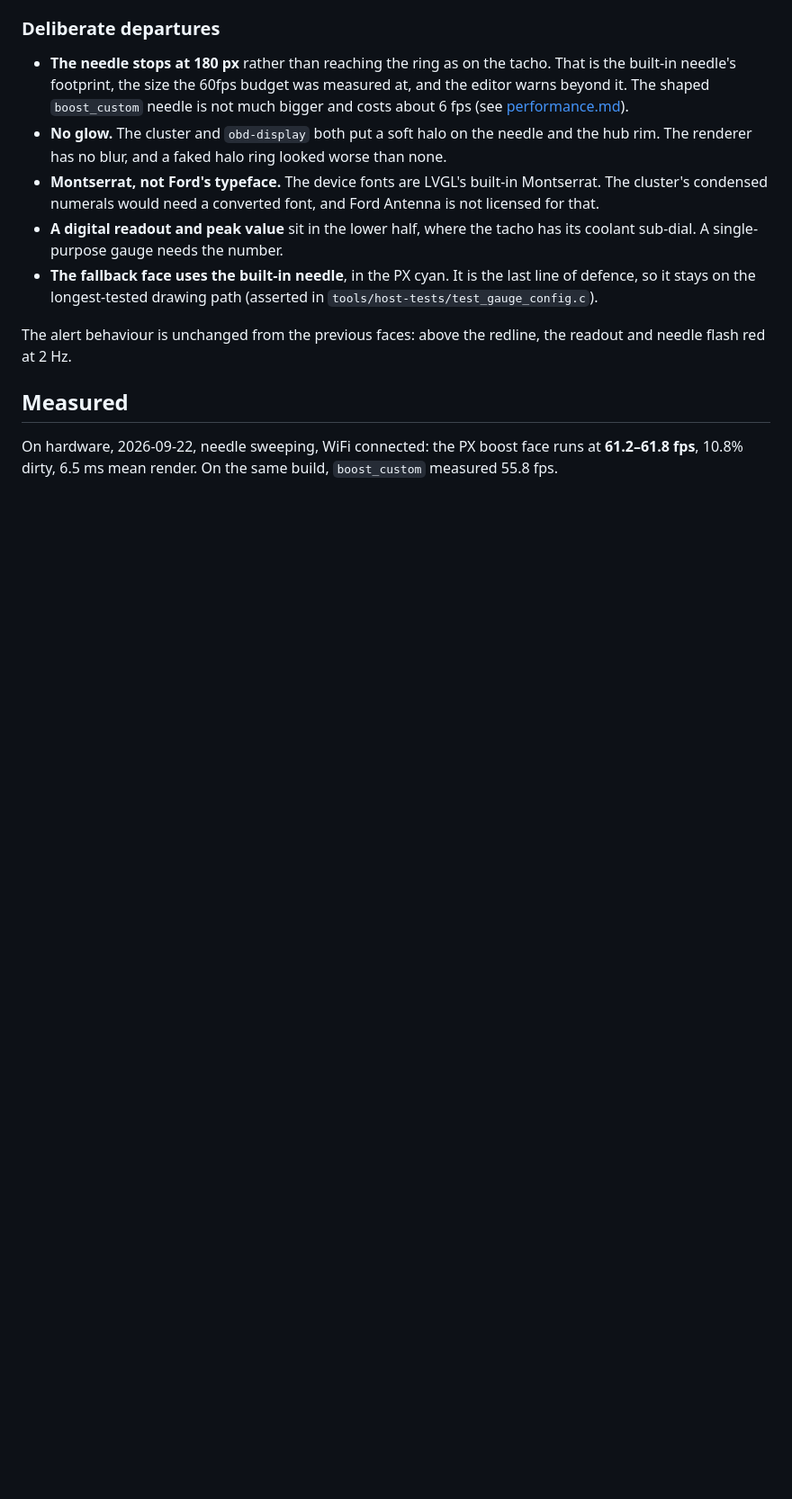
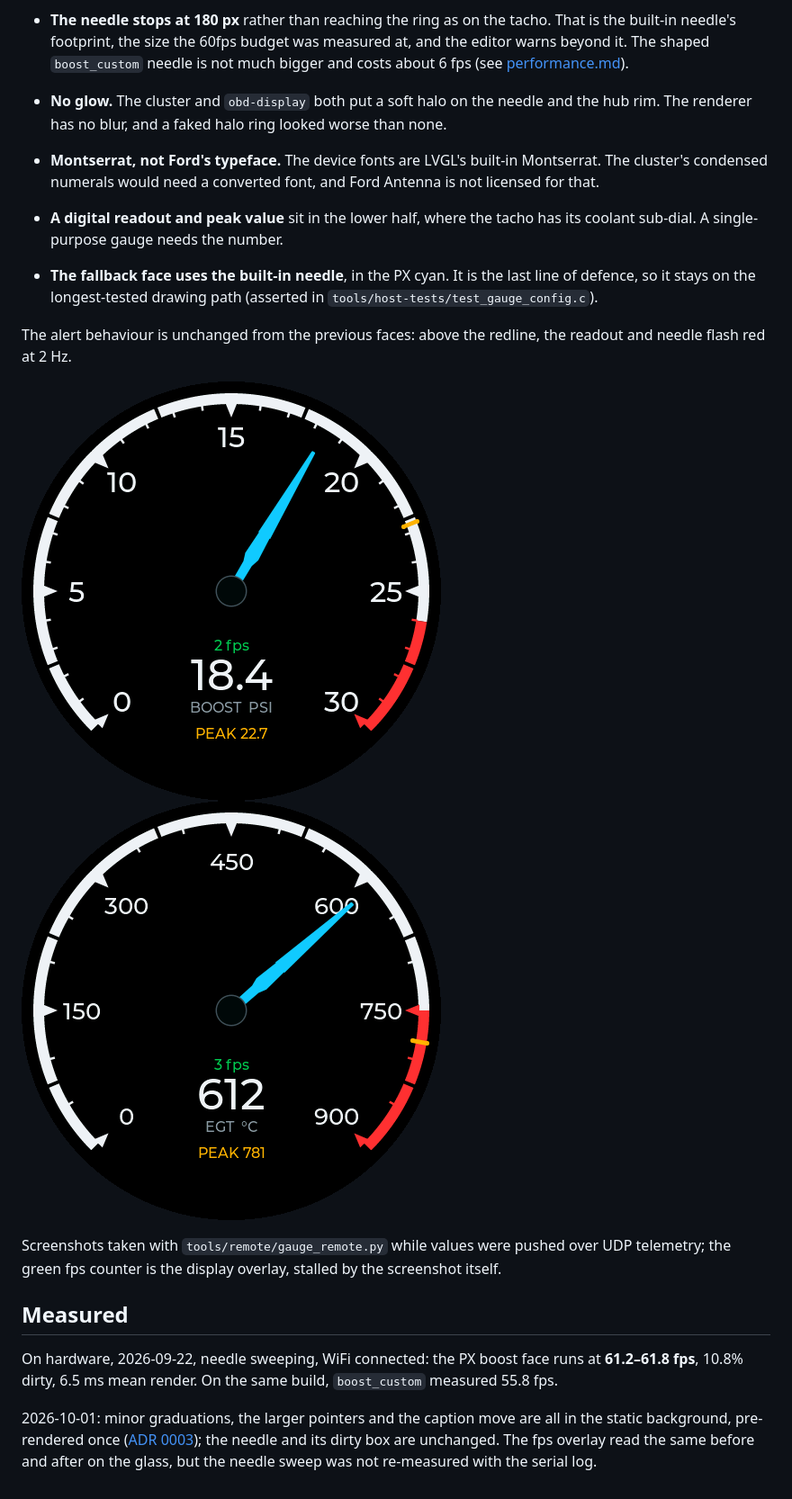
Before and after one commit to JosephGarrone/ai-gauge, a Markdown page: docs/gauge-faces.md, the part around one of its changes. Shown at 90% size. GitHub-like rendering; pictures changed too: docs/images/faces/boost.png (added), docs/images/faces/egt.png (added); blank space fills up the shorter version.

```diff
--- a/docs/gauge-faces.md
+++ b/docs/gauge-faces.md
@@ -56,7 +62,17 @@ What was carried over, measured on the photo as fractions of the ring's outer ra
 The alert behaviour is unchanged from the previous faces: above the redline, the readout and needle
 flash red at 2 Hz.
 
+![boost](images/faces/boost.png) ![egt](images/faces/egt.png)
+
+Screenshots taken with `tools/remote/gauge_remote.py` while values were pushed over UDP telemetry;
+the green fps counter is the display overlay, stalled by the screenshot itself.
+
 ## Measured
 
 On hardware, 2026-09-22, needle sweeping, WiFi connected: the PX boost face runs at **61.2–61.8
 fps**, 10.8% dirty, 6.5 ms mean render. On the same build, `boost_custom` measured 55.8 fps.
+
+2026-10-01: minor graduations, the larger pointers and the caption move are all in the static
+background, pre-rendered once ([ADR 0003](adr/0003-static-background-plus-needle-sprite.md)); the
+needle and its dirty box are unchanged. The fps overlay read the same before and after on the
+glass, but the needle sweep was not re-measured with the serial log.
```
Also changed, not shown: other parts of docs/gauge-faces.md (+9 -3 lines), 5 other files.
